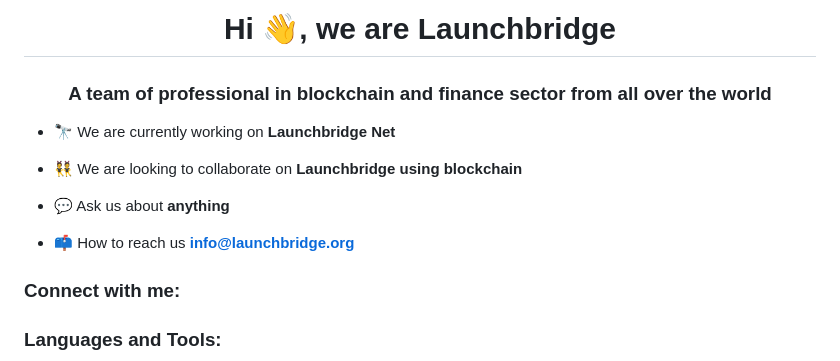
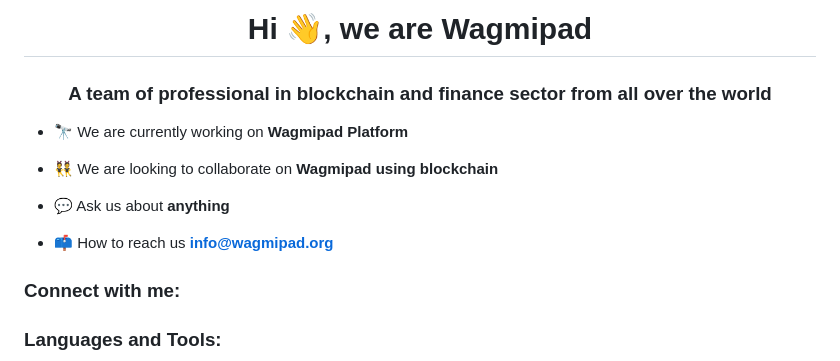
Before and after one commit to Wagmipad/Wagmipad, a Markdown page: README.md, the part around the change. Drawn GitHub-style.

```diff
--- a/README.md
+++ b/README.md
@@ -1,13 +1,13 @@
-<h1 align="center">Hi 👋, we are Launchbridge</h1>
+<h1 align="center">Hi 👋, we are Wagmipad</h1>
 <h3 align="center">A team of professional in blockchain and finance sector from all over the world</h3>
 
-- 🔭 We are currently working on **Launchbridge Net**
+- 🔭 We are currently working on **Wagmipad Platform**
 
-- 👯 We are looking to collaborate on **Launchbridge using blockchain**
+- 👯 We are looking to collaborate on **Wagmipad using blockchain**
 
 - 💬 Ask us about **anything**
 
-- 📫 How to reach us **info@launchbridge.org**
+- 📫 How to reach us **info@wagmipad.org**
 
 <h3 align="left">Connect with me:</h3>
 <p align="left">
```
